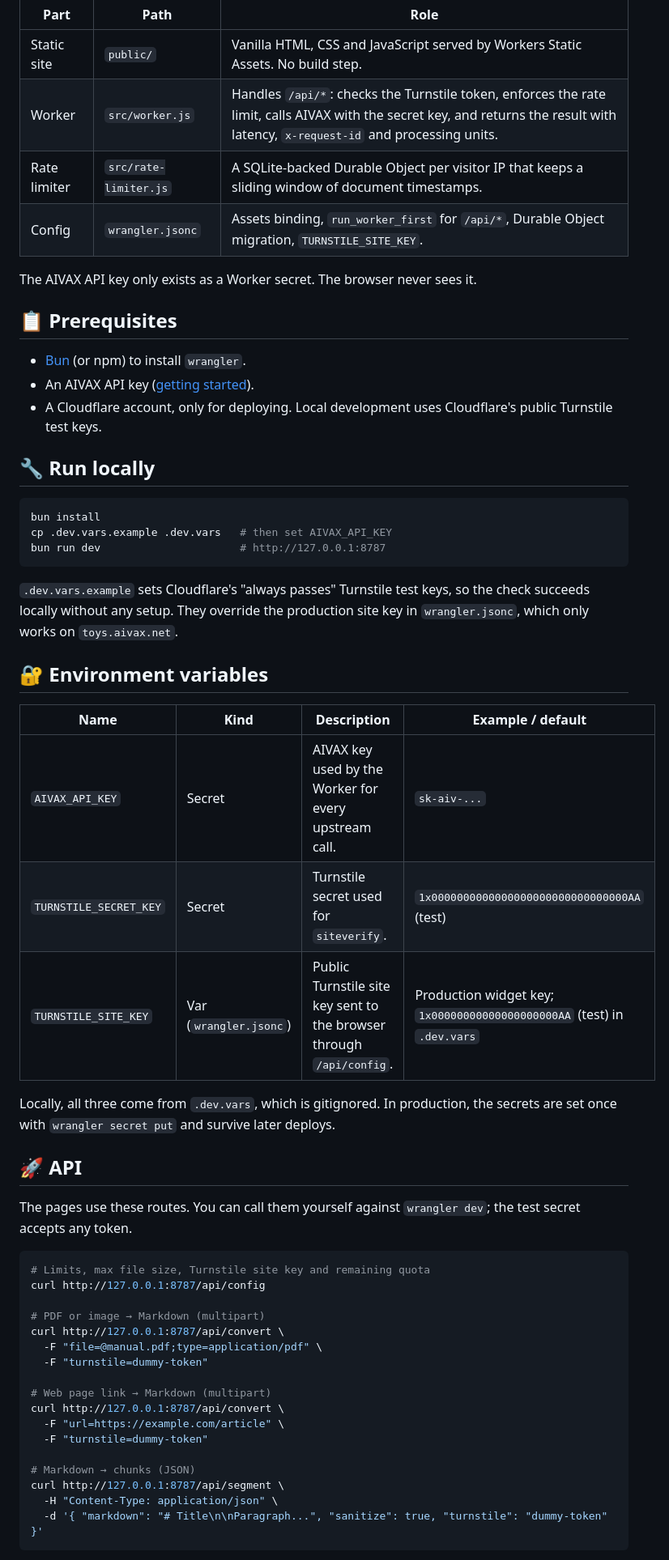
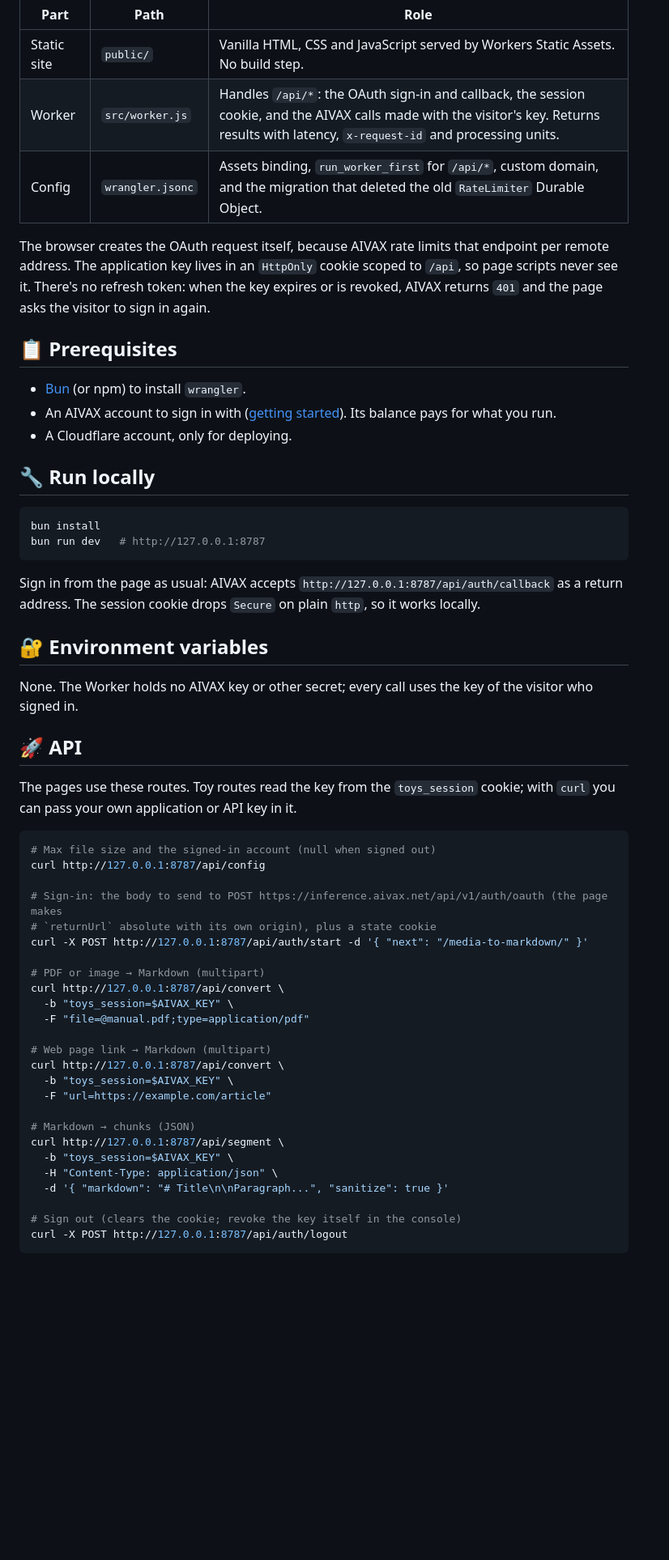
Before and after one commit to aivaxlabs/toys, a Markdown page: README.md, the part around one of its changes. Shown at 81% size. GitHub-like rendering; blank space fills up the shorter version.

Commit message:
docs: describe the OAuth sign-in and account billing

````diff
--- a/README.md
+++ b/README.md
@@ -54,59 +58,59 @@ sequenceDiagram
 | Part | Path | Role |
 | --- | --- | --- |
 | Static site | `public/` | Vanilla HTML, CSS and JavaScript served by Workers Static Assets. No build step. |
-| Worker | `src/worker.js` | Handles `/api/*`: checks the Turnstile token, enforces the rate limit, calls AIVAX with the secret key, and returns the result with latency, `x-request-id` and processing units. |
-| Rate limiter | `src/rate-limiter.js` | A SQLite-backed Durable Object per visitor IP that keeps a sliding window of document timestamps. |
-| Config | `wrangler.jsonc` | Assets binding, `run_worker_first` for `/api/*`, Durable Object migration, `TURNSTILE_SITE_KEY`. |
+| Worker | `src/worker.js` | Handles `/api/*`: the OAuth sign-in and callback, the session cookie, and the AIVAX calls made with the visitor's key. Returns results with latency, `x-request-id` and processing units. |
+| Config | `wrangler.jsonc` | Assets binding, `run_worker_first` for `/api/*`, custom domain, and the migration that deleted the old `RateLimiter` Durable Object. |
 
-The AIVAX API key only exists as a Worker secret. The browser never sees it.
+The browser creates the OAuth request itself, because AIVAX rate limits that endpoint per remote address. The application key lives in an `HttpOnly` cookie scoped to `/api`, so page scripts never see it. There's no refresh token: when the key expires or is revoked, AIVAX returns `401` and the page asks the visitor to sign in again.
 
 ## 📋 Prerequisites
 
 - [Bun](https://bun.sh) (or npm) to install `wrangler`.
-- An AIVAX API key ([getting started](https://docs.aivax.net/docs/getting-started)).
-- A Cloudflare account, only for deploying. Local development uses Cloudflare's public Turnstile test keys.
+- An AIVAX account to sign in with ([getting started](https://docs.aivax.net/docs/getting-started)). Its balance pays for what you run.
+- A Cloudflare account, only for deploying.
 
 ## 🔧 Run locally
 
 ```sh
 bun install
-cp .dev.vars.example .dev.vars   # then set AIVAX_API_KEY
-bun run dev                      # http://127.0.0.1:8787
+bun run dev   # http://127.0.0.1:8787
 ```
 
-`.dev.vars.example` sets Cloudflare's "always passes" Turnstile test keys, so the check succeeds locally without any setup. They override the production site key in `wrangler.jsonc`, which only works on `toys.aivax.net`.
+Sign in from the page as usual: AIVAX accepts `http://127.0.0.1:8787/api/auth/callback` as a return address. The session cookie drops `Secure` on plain `http`, so it works locally.
 
 ## 🔐 Environment variables
 
-| Name | Kind | Description | Example / default |
-| --- | --- | --- | --- |
-| `AIVAX_API_KEY` | Secret | AIVAX key used by the Worker for every upstream call. | `sk-aiv-...` |
-| `TURNSTILE_SECRET_KEY` | Secret | Turnstile secret used for `siteverify`. | `1x0000000000000000000000000000000AA` (test) |
-| `TURNSTILE_SITE_KEY` | Var (`wrangler.jsonc`) | Public Turnstile site key sent to the browser through `/api/config`. | Production widget key; `1x00000000000000000000AA` (test) in `.dev.vars` |
-
-Locally, all three come from `.dev.vars`, which is gitignored. In production, the secrets are set once with `wrangler secret put` and survive later deploys.
+None. The Worker holds no AIVAX key or other secret; every call uses the key of the visitor who signed in.
 
 ## 🚀 API
 
-The pages use these routes. You can call them yourself against `wrangler dev`; the test secret accepts any token.
+The pages use these routes. Toy routes read the key from the `toys_session` cookie; with `curl` you can pass your own application or API key in it.
 
 ```sh
-# Limits, max file size, Turnstile site key and remaining quota
+# Max file size and the signed-in account (null when signed out)
 curl http://127.0.0.1:8787/api/config
+
+# Sign-in: the body to send to POST https://inference.aivax.net/api/v1/auth/oauth (the page makes
+# `returnUrl` absolute with its own origin), plus a state cookie
+curl -X POST http://127.0.0.1:8787/api/auth/start -d '{ "next": "/media-to-markdown/" }'
 
 # PDF or image → Markdown (multipart)
 curl http://127.0.0.1:8787/api/convert \
-  -F "file=@manual.pdf;type=application/pdf" \
-  -F "turnstile=dummy-token"
+  -b "toys_session=$AIVAX_KEY" \
+  -F "file=@manual.pdf;type=application/pdf"
 
 # Web page link → Markdown (multipart)
 curl http://127.0.0.1:8787/api/convert \
-  -F "url=https://example.com/article" \
-  -F "turnstile=dummy-token"
+  -b "toys_session=$AIVAX_KEY" \
+  -F "url=https://example.com/article"
 
 # Markdown → chunks (JSON)
 curl http://127.0.0.1:8787/api/segment \
+  -b "toys_session=$AIVAX_KEY" \
   -H "Content-Type: application/json" \
-  -d '{ "markdown": "# Title\n\nParagraph...", "sanitize": true, "turnstile": "dummy-token" }'
+  -d '{ "markdown": "# Title\n\nParagraph...", "sanitize": true }'
+
+# Sign out (clears the cookie; revoke the key itself in the console)
+curl -X POST http://127.0.0.1:8787/api/auth/logout
 ```
 
````
Also changed, not shown: other parts of README.md (+35 -35 lines), AGENTS.md (+21 -18 lines).
